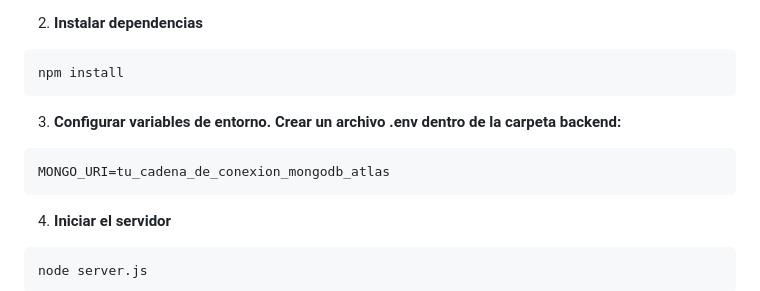
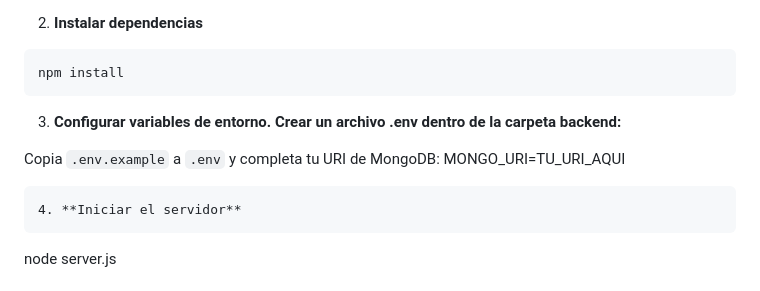
Before and after one commit to ErBusaa06/devtask-tracker, a Markdown page: README.md, the part around the change. GitHub-like rendering.

`````diff
--- a/README.md
+++ b/README.md
@@ -69,8 +69,10 @@ cd devtask-tracker/backend
 npm install
 ````
 3. **Configurar variables de entorno. Crear un archivo .env dentro de la carpeta backend:**
-````
-MONGO_URI=tu_cadena_de_conexion_mongodb_atlas
+
+Copia `.env.example` a `.env` y completa tu URI de MongoDB:
+MONGO_URI=TU_URI_AQUI
+
 ````
 4. **Iniciar el servidor**
 ````
`````
